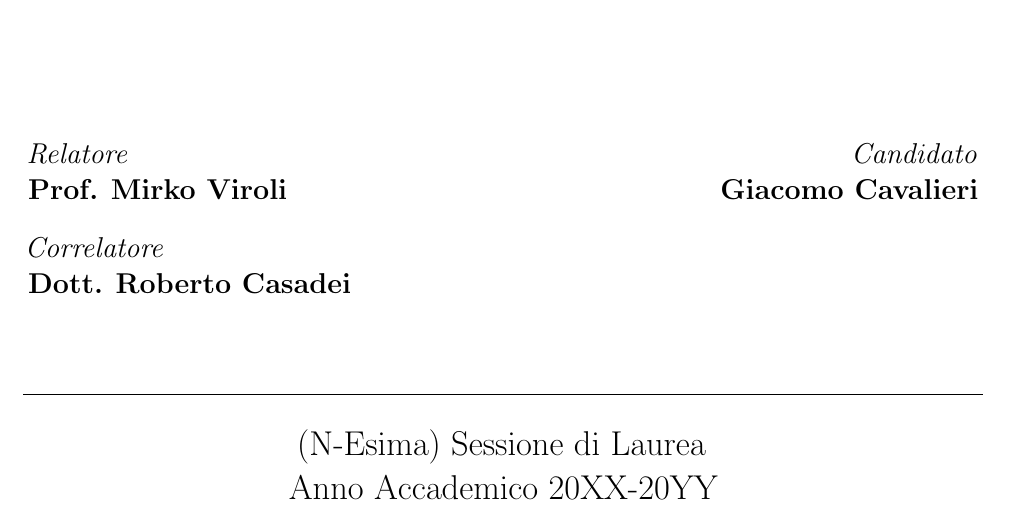
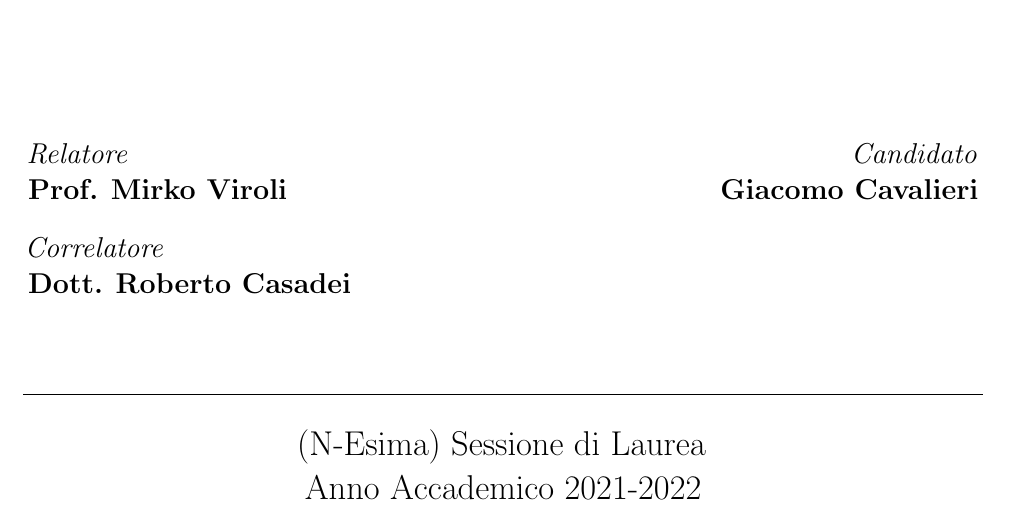
Before and after one commit to giacomocavalieri/master-thesis, a LaTeX thesis (master-thesis.tex, which reads front-matter.tex): part of page 1 of 84, cut so that both start at the same text. Compiled offline with pdfLaTeX; a LaTeX package or settings file that is missing is left out.

Commit message:
fix: add year in front matter

```diff
--- a/front-matter.tex
+++ b/front-matter.tex
@@ -50,7 +50,7 @@
 
 		(N-Esima) Sessione di Laurea
 		\\
-		Anno Accademico 20XX-20YY
+		Anno Accademico 2021-2022
 	\end{center}
 \end{titlepage}
 \restoregeometry
```
